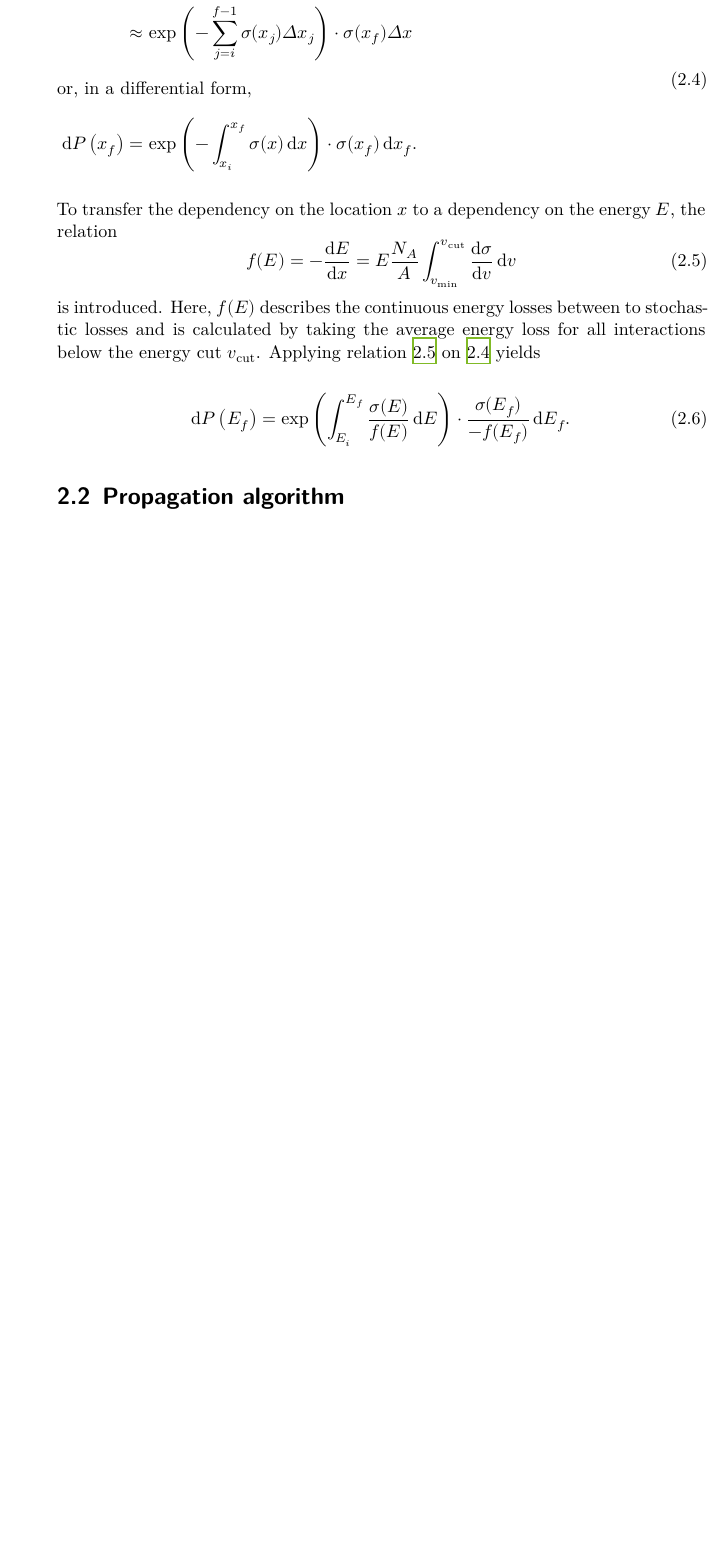
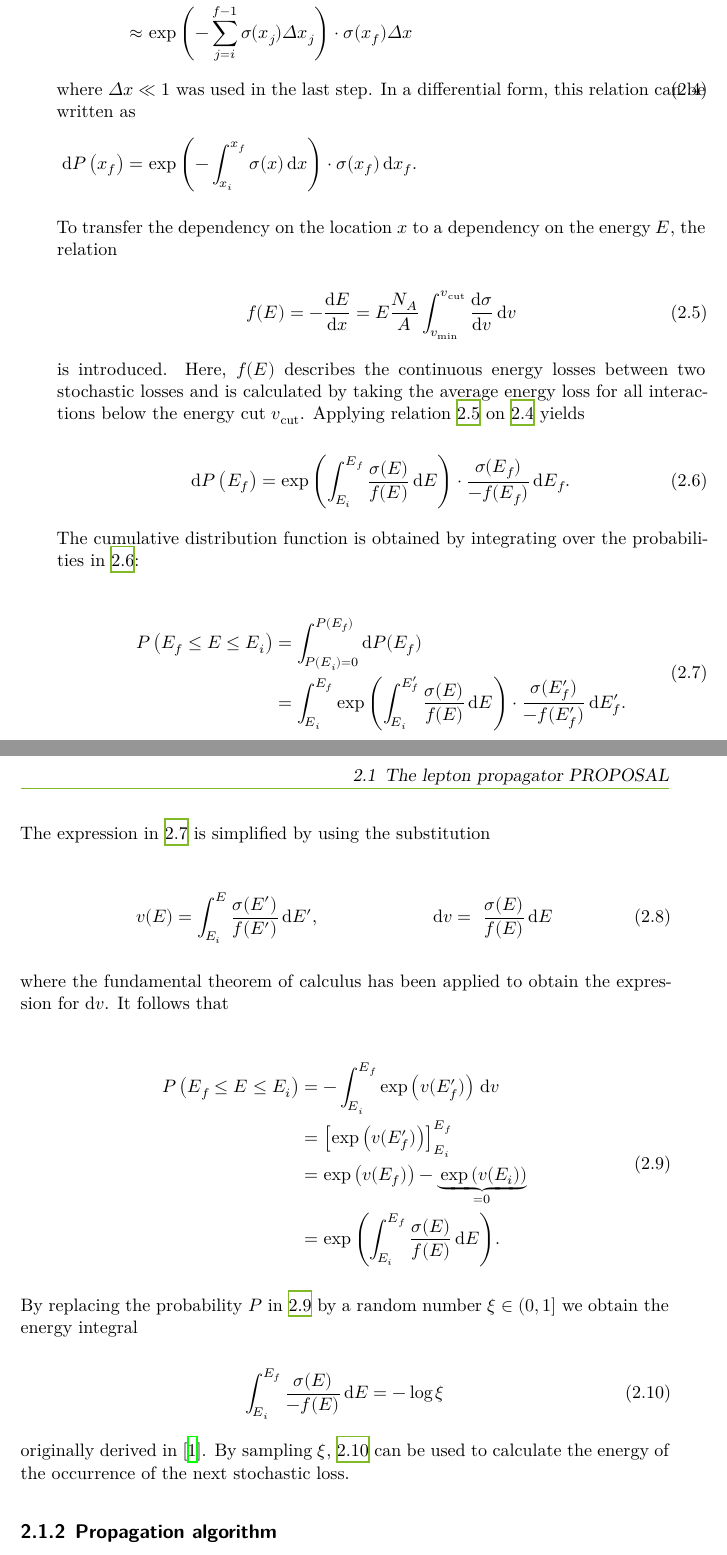
Before and after one commit to Jean1995/Masterarbeit, a LaTeX thesis (masterthesis.tex, which reads content/02_theory.tex): part of page 8 of 13 before the commit and two parts of pages 8 and 9 of 15 after it, the two joined at a grey line, cut so that both start at the same text, the shorter picture padded with empty space. Compiled offline with XeLaTeX.

Commit message:
Finished chapter 2.1.1

```diff
--- a/content/02_theory.tex
+++ b/content/02_theory.tex
@@ -65,18 +73,20 @@ The probability for a stochastic loss after a distance of $x_f$, without any sto
 	\Delta P\left(x_f\right) &= P\left( x_f + \Delta x \right) - P\left( x_f \right)\\
 	&= \left( 1 - \sigma(x_i) \Delta x \right) \cdot \left( 1 - \sigma(x_{i+1}) \Delta x \right) \cdot\ldots\cdot \left( 1 - \sigma(x_{f-1}) \Delta x \right) \cdot \sigma(x_f) \Delta x \\
 	&\approx \exp \left( - \sum_{j=i}^{f-1} \sigma(x_j) \Delta x_j \right) \cdot \sigma(x_f) \Delta x\\
-	\intertext{or, in a differential form,}
+	\intertext{where $\Delta x \ll 1$ was used in the last step. In a differential form, this relation can be written as}
 	\symup{d}P\left( x_f \right) &= \exp\left(-\int_{x_i}^{x_f} \sigma(x) \, \symup{d}x \right) \cdot \sigma(x_f) \, \symup{d} x_f.
 	\end{split}
 \end{equation}
 
 To transfer the dependency on the location $x$ to a dependency on the energy $E$, the relation
+
 \begin{equation}
 	\label{eqn:fE}
 	f(E) = -\frac{\symup{d}E}{\symup{d}x} = E \frac{N_A}{A} \int_{v_\text{min}}^{v_\text{cut}} \frac{\symup{d}\sigma}{\symup{d}v} \, \symup{d}v
 \end{equation}
+
 is introduced.
-Here, $f(E)$ describes the continuous energy losses between to stochastic losses and is calculated by taking the average energy loss for all interactions below the energy cut $v_\text{cut}$.
+Here, $f(E)$ describes the continuous energy losses between two stochastic losses and is calculated by taking the average energy loss for all interactions below the energy cut $v_\text{cut}$.
 Applying relation \ref{eqn:fE} on \ref{eqn:discrete} yields
 
 \begin{equation}
@@ -84,7 +94,44 @@ Applying relation \ref{eqn:fE} on \ref{eqn:discrete} yields
 	\symup{d}P\left(E_f\right) = \exp \left( \int_{E_i}^{E_f} \frac{\sigma(E)}{ f(E) } \, \symup{d}E \right) \cdot \frac{\sigma(E_f)}{-f(E_f)} \, \symup{d}E_f.
 \end{equation}
 
-%% ... we get the formula originally derived in (MMC-paper)
+The cumulative distribution function is obtained by integrating over the probabilities in \ref{eqn:discrete_energy}:
 
-\section{Propagation algorithm}
+\begin{equation}
+	\label{eqn:cum_detail}
+	\begin{split}
+	P\left(E_f \leq E \leq E_i\right) &= \int_{P(E_i)=0}^{P(E_f)} \symup{d}P(E_f)\\
+	&= \int_{E_i}^{E_f} \exp \left( \int_{E_i}^{E_f'} \frac{\sigma(E)}{ f(E) } \, \symup{d}E \right) \cdot \frac{\sigma(E'_f)}{-f(E'_f)} \, \symup{d}E'_f.
+	\end{split}
+\end{equation}
+
+The expression in \ref{eqn:cum_detail} is simplified by using the substitution
+
+\begin{align}
+	v(E) &= \int_{E_i}^{E} \frac{\sigma(E')}{f(E')} \, \symup{d}E', & \symup{d}v &= \frac{\sigma(E)}{f(E)} \, \symup{d}E
+\end{align}
+
+where the fundamental theorem of calculus has been applied to obtain the expression for $\symup{d}v$.
+It follows that
+
+\begin{equation}
+	\label{eqn:cum_final}
+	\begin{split}
+	P\left(E_f \leq E \leq E_i\right) &= - \int_{E_i}^{E_f} \exp \left( v(E_f') \right) \, \symup{d}v \\
+	&= \left[ \exp \left( v(E'_f) \right) \right]_{E_i}^{E_f}\\
+	&= \exp\left( v(E_f) \right) - \underbrace{\exp \left( v(E_i) \right)}_{= 0} \\
+	&= \exp{\left( \int_{E_i}^{E_f} \frac{\sigma(E)}{f(E)} \, \symup{d}E \right)}.
+	\end{split}
+\end{equation}
+
+By replacing the probability $P$ in \ref{eqn:cum_final} by a random number $\xi \in \left(0, 1\right]$ we obtain the energy integral
+
+\begin{equation}
+	\label{eqn:energy_integral}
+	\int_{E_i}^{E_f} \frac{\sigma(E)}{-f(E)} \, \symup{d}E = - \log{\xi}
+\end{equation}
+
+originally derived in \cite{chirkin2004propagating}.
+By sampling $\xi$, \ref{eqn:energy_integral} can be used to calculate the energy of the occurrence of the next stochastic loss.
+
+\subsection{Propagation algorithm}
 \label{sec:algorithm}
```
Also changed, not shown: references.bib (+1 -1 lines), content/02_theory.tex (44 more changed lines).
